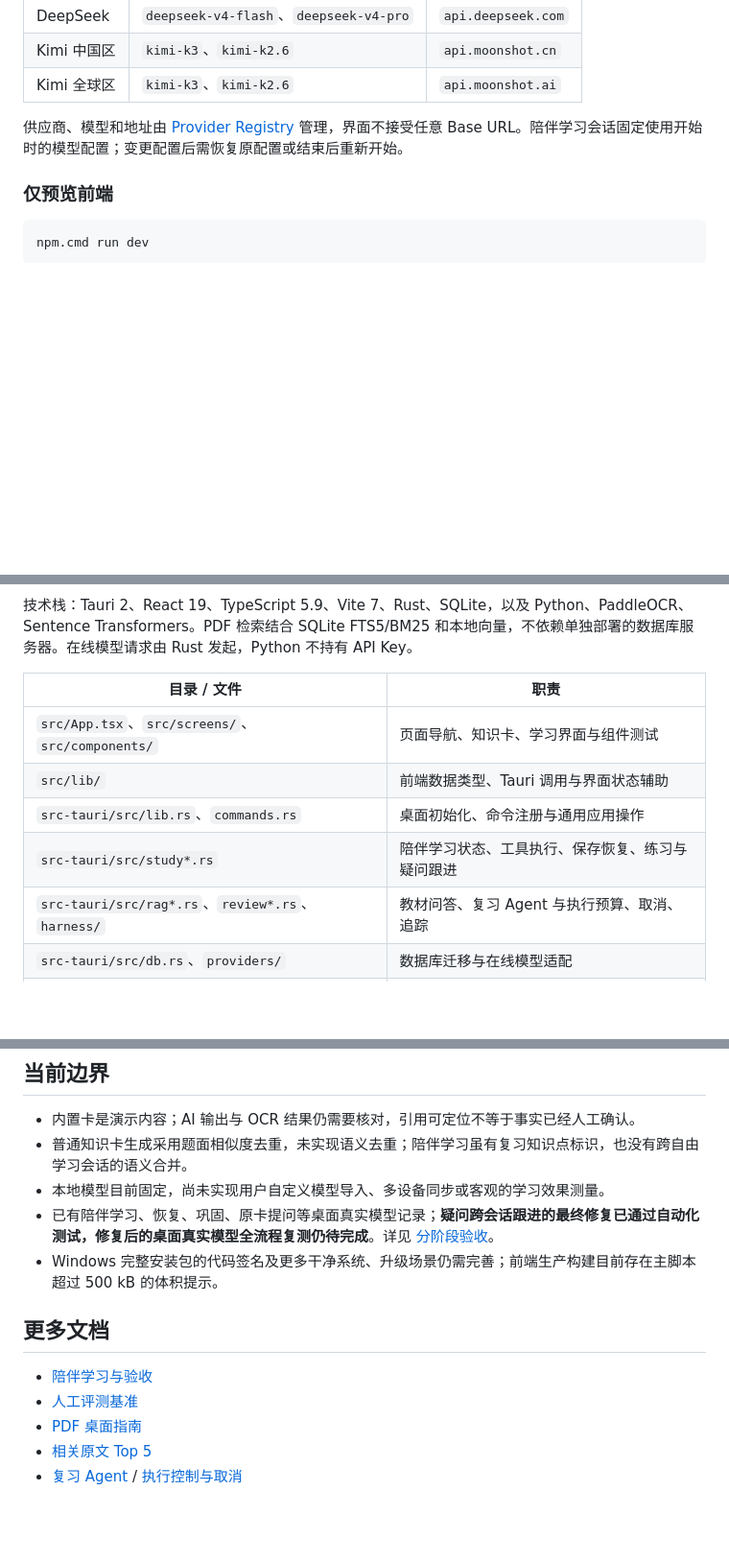
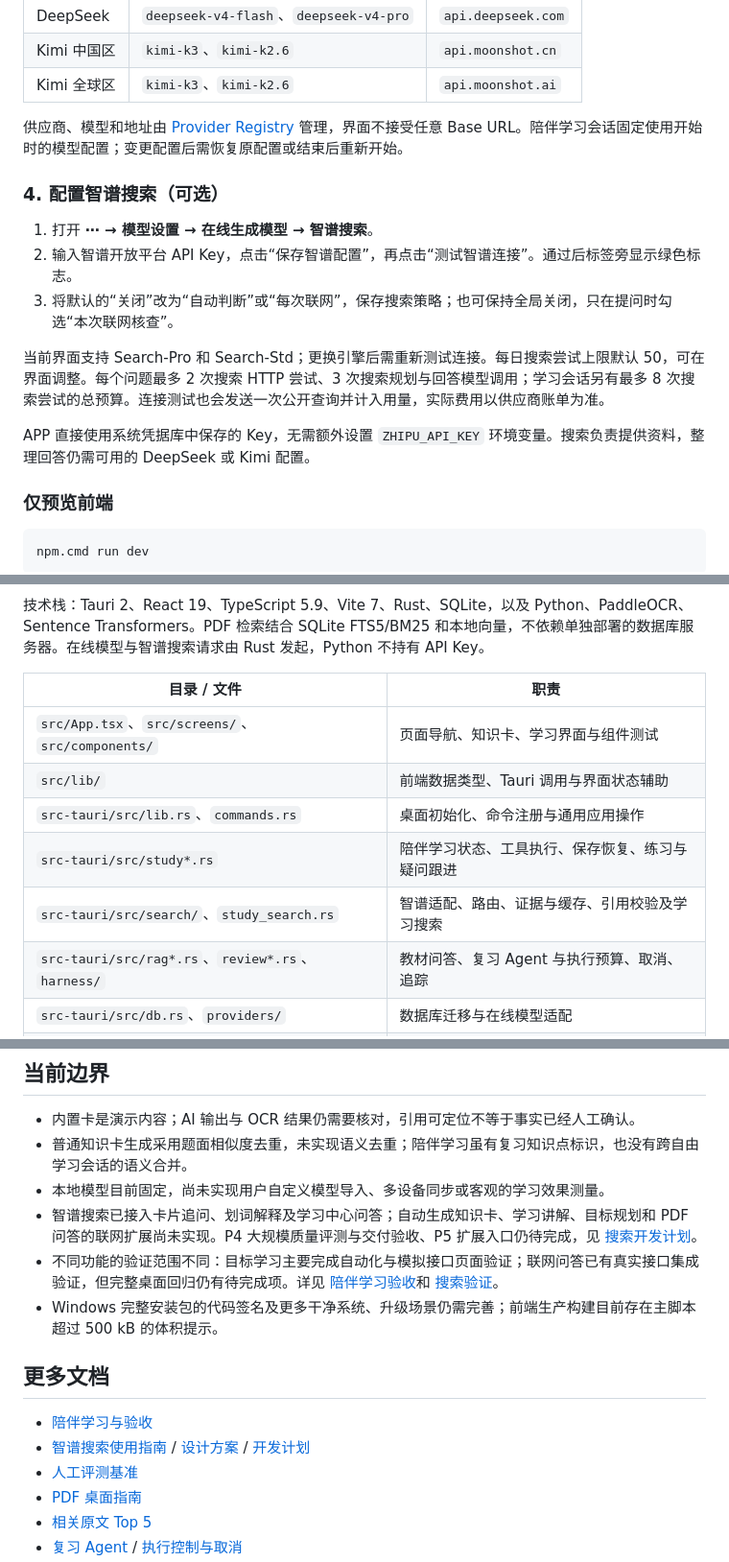
Before and after one commit to Hccccy2002/Tell-You-Why, a Markdown page: README.md, 3 parts joined by grey strips. Shown at 96% size. GitHub-like rendering; blank space fills up the shorter version.

````diff
--- a/README.md
+++ b/README.md
@@ -104,6 +133,16 @@ PowerShell 中使用 `npm.cmd` 可以避免 `npm.ps1` 被执行策略阻止。
 | Kimi 全球区 | `kimi-k3`、`kimi-k2.6`                 | `api.moonshot.ai`  |
 
 供应商、模型和地址由 [Provider Registry](src-tauri/src/providers/mod.rs) 管理，界面不接受任意 Base URL。陪伴学习会话固定使用开始时的模型配置；变更配置后需恢复原配置或结束后重新开始。
+
+### 4. 配置智谱搜索（可选）
+
+1. 打开 **⋯ → 模型设置 → 在线生成模型 → 智谱搜索**。
+2. 输入智谱开放平台 API Key，点击“保存智谱配置”，再点击“测试智谱连接”。通过后标签旁显示绿色标志。
+3. 将默认的“关闭”改为“自动判断”或“每次联网”，保存搜索策略；也可保持全局关闭，只在提问时勾选“本次联网核查”。
+
+当前界面支持 Search-Pro 和 Search-Std；更换引擎后需重新测试连接。每日搜索尝试上限默认 50，可在界面调整。每个问题最多 2 次搜索 HTTP 尝试、3 次搜索规划与回答模型调用；学习会话另有最多 8 次搜索尝试的总预算。连接测试也会发送一次公开查询并计入用量，实际费用以供应商账单为准。
+
+APP 直接使用系统凭据库中保存的 Key，无需额外设置 `ZHIPU_API_KEY` 环境变量。搜索负责提供资料，整理回答仍需可用的 DeepSeek 或 Kimi 配置。
 
 ### 仅预览前端
 
@@ -199,7 +242,7 @@ flowchart TD
     Python --> Index[(PDF 文件 / SQLite 索引 / 向量文件)]
 ```
 
-技术栈：Tauri 2、React 19、TypeScript 5.9、Vite 7、Rust、SQLite，以及 Python、PaddleOCR、Sentence Transformers。PDF 检索结合 SQLite FTS5/BM25 和本地向量，不依赖单独部署的数据库服务器。在线模型请求由 Rust 发起，Python 不持有 API Key。
+技术栈：Tauri 2、React 19、TypeScript 5.9、Vite 7、Rust、SQLite，以及 Python、PaddleOCR、Sentence Transformers。PDF 检索结合 SQLite FTS5/BM25 和本地向量，不依赖单独部署的数据库服务器。在线模型与智谱搜索请求由 Rust 发起，Python 不持有 API Key。
 
 | 目录 / 文件                                         | 职责                                             |
 | --------------------------------------------------- | ------------------------------------------------ |
@@ -207,6 +250,7 @@ flowchart TD
 | `src/lib/`                                          | 前端数据类型、Tauri 调用与界面状态辅助           |
 | `src-tauri/src/lib.rs`、`commands.rs`               | 桌面初始化、命令注册与通用应用操作               |
 | `src-tauri/src/study*.rs`                           | 陪伴学习状态、工具执行、保存恢复、练习与疑问跟进 |
+| `src-tauri/src/search/`、`study_search.rs`          | 智谱适配、路由、证据与缓存、引用校验及学习搜索   |
 | `src-tauri/src/rag*.rs`、`review*.rs`、`harness/`   | 教材问答、复习 Agent 与执行预算、取消、追踪      |
 | `src-tauri/src/db.rs`、`providers/`                 | 数据库迁移与在线模型适配                         |
 | `src-tauri/src/evaluation*.rs`、`evals/`            | 开发者评测、人工题库与评分                       |
@@ -277,12 +327,14 @@ powershell.exe -NoProfile -ExecutionPolicy Bypass -File .\scripts\build-windows.
 - 内置卡是演示内容；AI 输出与 OCR 结果仍需要核对，引用可定位不等于事实已经人工确认。
 - 普通知识卡生成采用题面相似度去重，未实现语义去重；陪伴学习虽有复习知识点标识，也没有跨自由学习会话的语义合并。
 - 本地模型目前固定，尚未实现用户自定义模型导入、多设备同步或客观的学习效果测量。
-- 已有陪伴学习、恢复、巩固、原卡提问等桌面真实模型记录；**疑问跨会话跟进的最终修复已通过自动化测试，修复后的桌面真实模型全流程复测仍待完成**。详见 [分阶段验收](docs/study-companion.md#2026-09-16-原卡衔接学习收获与疑问跟进验收)。
+- 智谱搜索已接入卡片追问、划词解释及学习中心问答；自动生成知识卡、学习讲解、目标规划和 PDF 问答的联网扩展尚未实现。P4 大规模质量评测与交付验收、P5 扩展入口仍待完成，见 [搜索开发计划](docs/search-agent-development-plan.md)。
+- 不同功能的验证范围不同：目标学习主要完成自动化与模拟接口页面验证；联网问答已有真实接口集成验证，但完整桌面回归仍有待完成项。详见 [陪伴学习验收](docs/study-companion.md)和 [搜索验证](docs/validation/search-agent-p3.md)。
 - Windows 完整安装包的代码签名及更多干净系统、升级场景仍需完善；前端生产构建目前存在主脚本超过 500 kB 的体积提示。
 
 ## 更多文档
 
 - [陪伴学习与验收](docs/study-companion.md)
+- [智谱搜索使用指南](docs/search-agent-guide.md) / [设计方案](docs/search-agent-design.md) / [开发计划](docs/search-agent-development-plan.md)
 - [人工评测基准](docs/human-evaluation.md)
 - [PDF 桌面指南](docs/pdf-desktop-guide.md)
 - [相关原文 Top 5](docs/related-sources-top5.md)
````
Also changed, not shown: other parts of README.md (+62 -23 lines).
